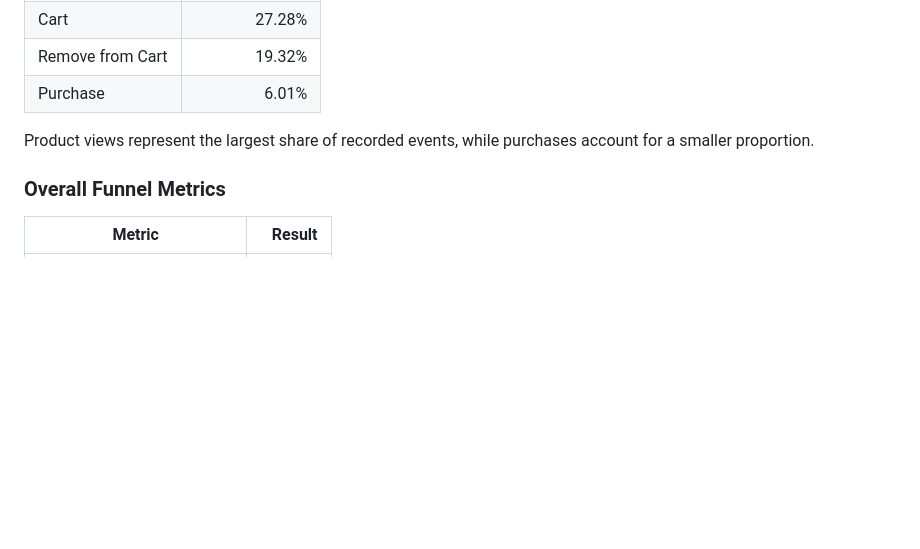
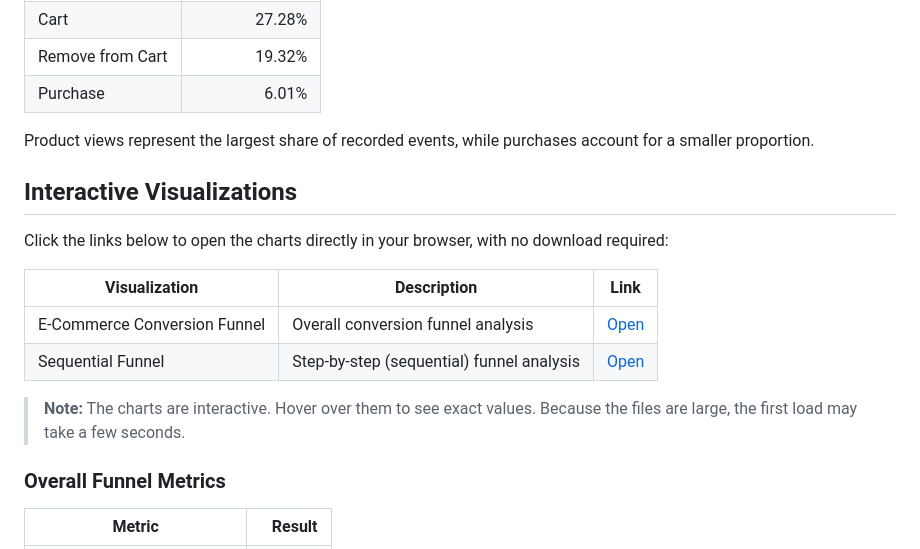
Before and after one commit to kerimovaayse80-ui/E-Commerce-Funnel-Analysis, a Markdown page: README.md, the part around the change. Rendered like a GitHub page; blank space fills up the shorter version.

```diff
--- a/README.md
+++ b/README.md
@@ -103,6 +103,17 @@ Visualizations were created to communicate funnel performance, monthly trends, a
 | Purchase | 6.01% |
 
 Product views represent the largest share of recorded events, while purchases account for a smaller proportion.
+
+## Interactive Visualizations
+
+Click the links below to open the charts directly in your browser, with no download required:
+
+| Visualization | Description | Link |
+|---|---|---|
+| E-Commerce Conversion Funnel | Overall conversion funnel analysis | [Open](https://kerimovaayse80-ui.github.io/E-Commerce-Funnel-Analysis/visual/ecommerce_conversion_funnel.html) |
+| Sequential Funnel | Step-by-step (sequential) funnel analysis | [Open](https://kerimovaayse80-ui.github.io/E-Commerce-Funnel-Analysis/visual/sequential_funnel.html) |
+
+> **Note:** The charts are interactive. Hover over them to see exact values. Because the files are large, the first load may take a few seconds.
 
 ### Overall Funnel Metrics
 
```
